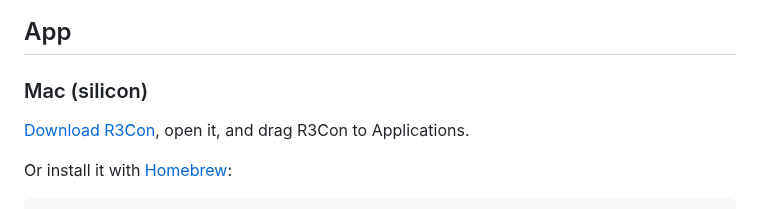
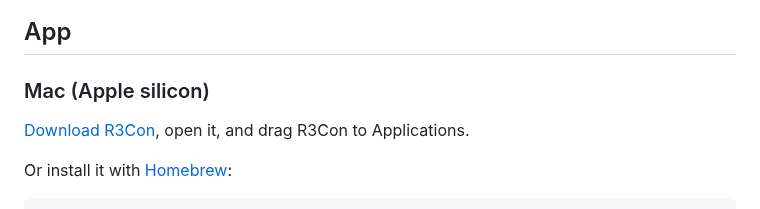
Before and after one commit to michaeltheologitis/r3con, a Markdown page: README.md, the part around the change. Drawn GitHub-style.

Commit message:
README: Mac (Apple silicon)
Co-Authored-By: Claude Opus 5.5 <noreply@anthropic.com>
Claude-Session: https://claude.ai/code/session_01DFcuaRw9RhYMkBjSE9pdhV

```diff
--- a/README.md
+++ b/README.md
@@ -14,7 +14,7 @@ organizes the relevant information, then reasons over it to produce an answer.
 
 ## App
 
-### Mac (silicon)
+### Mac (Apple silicon)
 
 [Download R3Con](https://github.com/michaeltheologitis/r3con/releases/latest/download/R3Con.dmg), open it, and drag R3Con to Applications.
 
```
